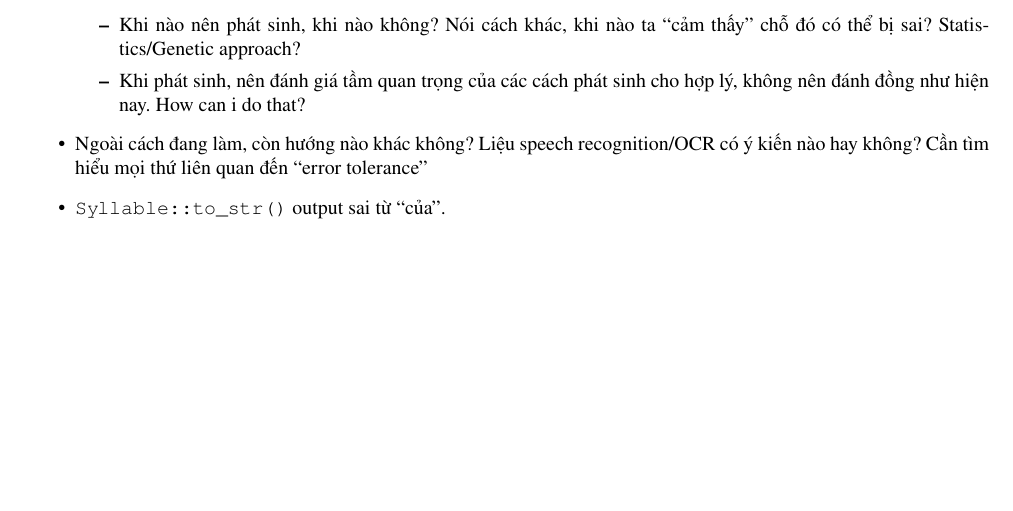
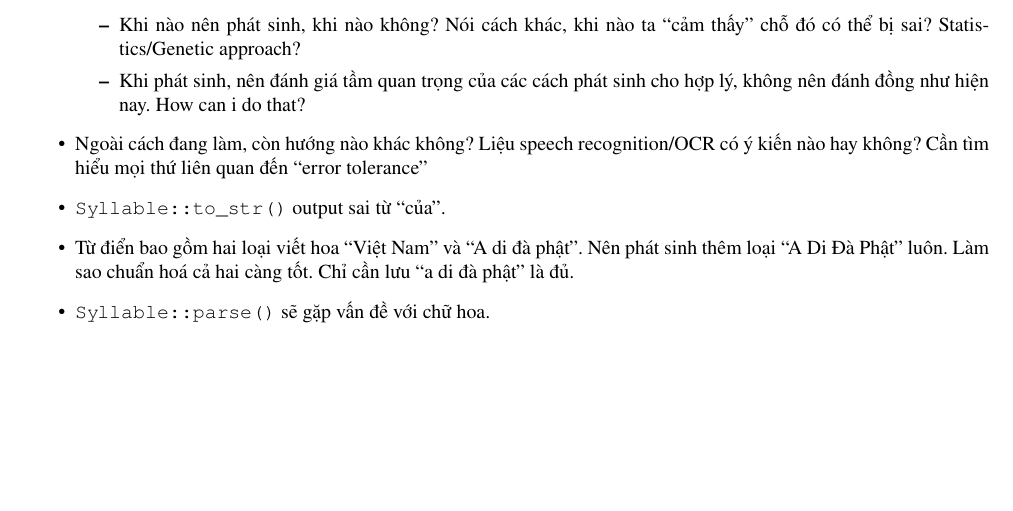
Before and after one commit to phamvietninh/vspell, a LaTeX thesis (thesis/main.tex): part of page 15 of 17, cut so that both start at the same text. Compiled offline with pdfLaTeX.

Commit message:
*** empty log message ***

```diff
--- a/thesis/main.tex
+++ b/thesis/main.tex
@@ -940,6 +940,10 @@ Viết lại từ đầu :-D
   recognition/OCR có ý kiến nào hay không? Cần tìm hiểu mọi thứ liên
   quan đến ``error tolerance''
 \item \verb#Syllable::to_str()# output sai từ ``của''.
+\item Từ điển bao gồm hai loại viết hoa ``Việt Nam'' và ``A di đà
+  phật''. Nên phát sinh thêm loại ``A Di Đà Phật'' luôn. Làm sao chuẩn
+  hoá cả hai càng tốt. Chỉ cần lưu ``a di đà phật'' là đủ.
+\item \verb#Syllable::parse()# sẽ gặp vấn đề với chữ hoa.
 \end{itemize}
 
 
```
